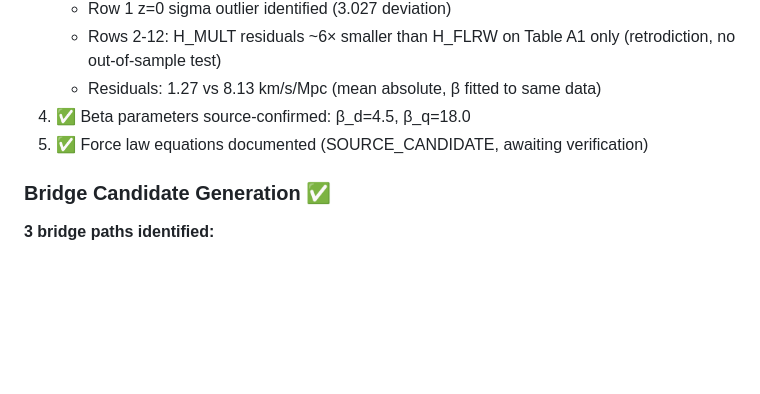
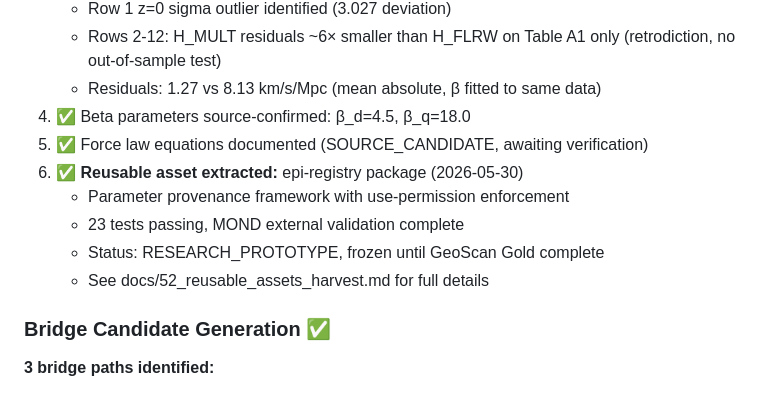
Before and after one commit to sergeeey/buckholtz-idm-multing-study, a Markdown page: docs/FINAL_WAITING_STATE_MARKER.md, the part around the change. GitHub-like rendering; blank space fills up the shorter version.

```diff
--- a/docs/FINAL_WAITING_STATE_MARKER.md
+++ b/docs/FINAL_WAITING_STATE_MARKER.md
@@ -41,6 +41,11 @@ This repository is in **WAITING_FOR_AUTHOR_RESPONSE** state.
    - Residuals: 1.27 vs 8.13 km/s/Mpc (mean absolute, β fitted to same data)
 4. ✅ Beta parameters source-confirmed: β_d=4.5, β_q=18.0
 5. ✅ Force law equations documented (SOURCE_CANDIDATE, awaiting verification)
+6. ✅ **Reusable asset extracted:** epi-registry package (2026-05-30)
+   - Parameter provenance framework with use-permission enforcement
+   - 23 tests passing, MOND external validation complete
+   - Status: RESEARCH_PROTOTYPE, frozen until GeoScan Gold complete
+   - See docs/52_reusable_assets_harvest.md for full details
 
 ### Bridge Candidate Generation ✅
 
```
Also changed, not shown: .claude/memory/activeContext.md (added, +157 -0 lines).
